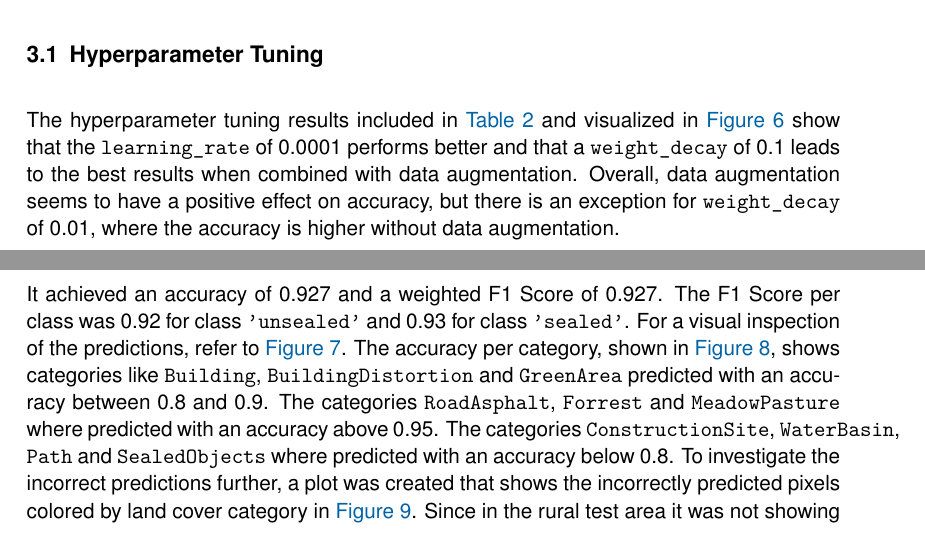
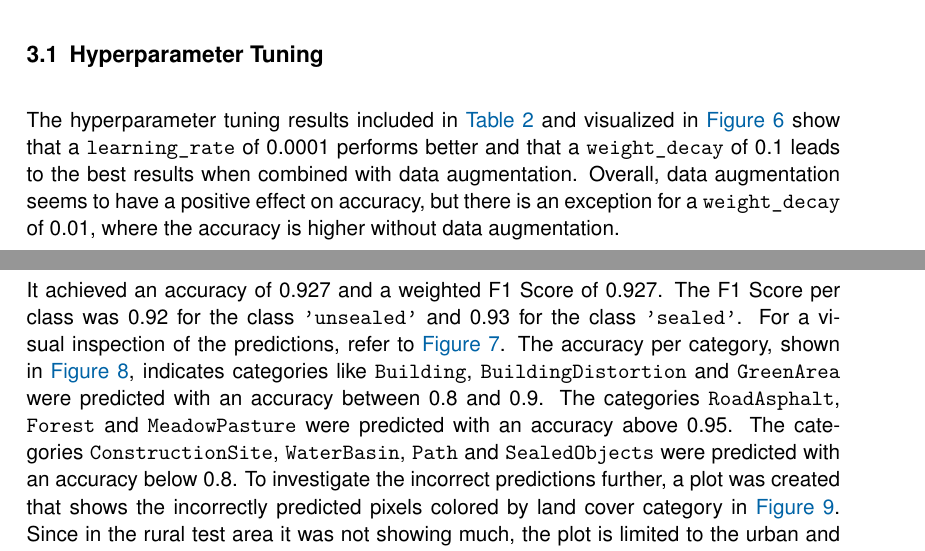
Before and after one commit to juliankraft/TermPaper2_RasterClassification, a LaTeX document (LaTeX/main.tex, which reads LaTeX/sections/03_results.tex): two parts of pages 15 and 16 of 24, joined at a grey line, cut so that both start at the same text. Compiled offline with pdfLaTeX.

Commit message:
spell check

```diff
--- a/LaTeX/sections/03_results.tex
+++ b/LaTeX/sections/03_results.tex
@@ -47,10 +47,10 @@ will be considered for further analysis, as it is the most relevant for the stud
 \subsection{Hyperparameter Tuning}%%%%%%%%%%%%%%%%%%%%%%%%%%%%%%%%%%%%%%%%%%%%%%
 
 The hyperparameter tuning results included in \autoref{tab:accuracy_f1_table} and
-visualized in \autoref{fig:hp_tuning_boxplot} show that the \texttt{learning\_rate} of 0.0001
+visualized in \autoref{fig:hp_tuning_boxplot} show that a \texttt{learning\_rate} of 0.0001
 performs better and that a \texttt{weight\_decay} of 0.1 leads to the best results when
 combined with data augmentation. Overall, data augmentation seems to have a positive
-effect on accuracy, but there is an exception for \texttt{weight\_decay} of 0.01,
+effect on accuracy, but there is an exception for a \texttt{weight\_decay} of 0.01,
 where the accuracy is higher without data augmentation.
 
 \begin{figure}[H]
@@ -71,15 +71,16 @@ with the following hyperparameters:
     \item Data augmentation applied
 \end{itemize}
 It achieved an accuracy of 0.927 and a weighted F1 Score of 0.927.
-The F1 Score per class was 0.92 for class \texttt{'unsealed'} and 0.93 for class \texttt{'sealed'}.
+The F1 Score per class was 0.92 for the class \texttt{'unsealed'} and 0.93 for the class \texttt{'sealed'}.
 For a visual inspection of the predictions, refer to \autoref{fig:best_model_visual}.
-The accuracy per category, shown in \autoref{fig:best_model_accuracy_per_category}, shows categories
-like \texttt{Building}, \texttt{BuildingDistortion} and \texttt{GreenArea} predicted with an accuracy between 0.8 and 0.9.
-The categories \texttt{RoadAsphalt}, \texttt{Forrest} and \texttt{MeadowPasture} where predicted with an accuracy above 0.95.
-The categories \texttt{ConstructionSite}, \texttt{WaterBasin}, \texttt{Path} and \texttt{SealedObjects} where predicted with
+The accuracy per category, shown in \autoref{fig:best_model_accuracy_per_category}, indicates categories
+like \texttt{Building}, \texttt{BuildingDistortion} and \texttt{GreenArea} were predicted with an accuracy between 0.8 and 0.9.
+The categories \texttt{RoadAsphalt}, \texttt{Forest} and \texttt{MeadowPasture} were predicted with an accuracy above 0.95.
+The categories \texttt{ConstructionSite}, \texttt{WaterBasin}, \texttt{Path} and \texttt{SealedObjects} were predicted with
 an accuracy below 0.8. To investigate the incorrect predictions further, a plot was created that shows the incorrectly
 predicted pixels colored by land cover category in \autoref{fig:incorrect_per_category}. Since in the
 rural test area it was not showing much, the plot is limited to the urban and industrial test areas.
+
 
 \begin{figure}[H]
     \centering
```
Also changed, not shown: LaTeX/sections/03_results.tex (2 more changed lines), 1 other file.
